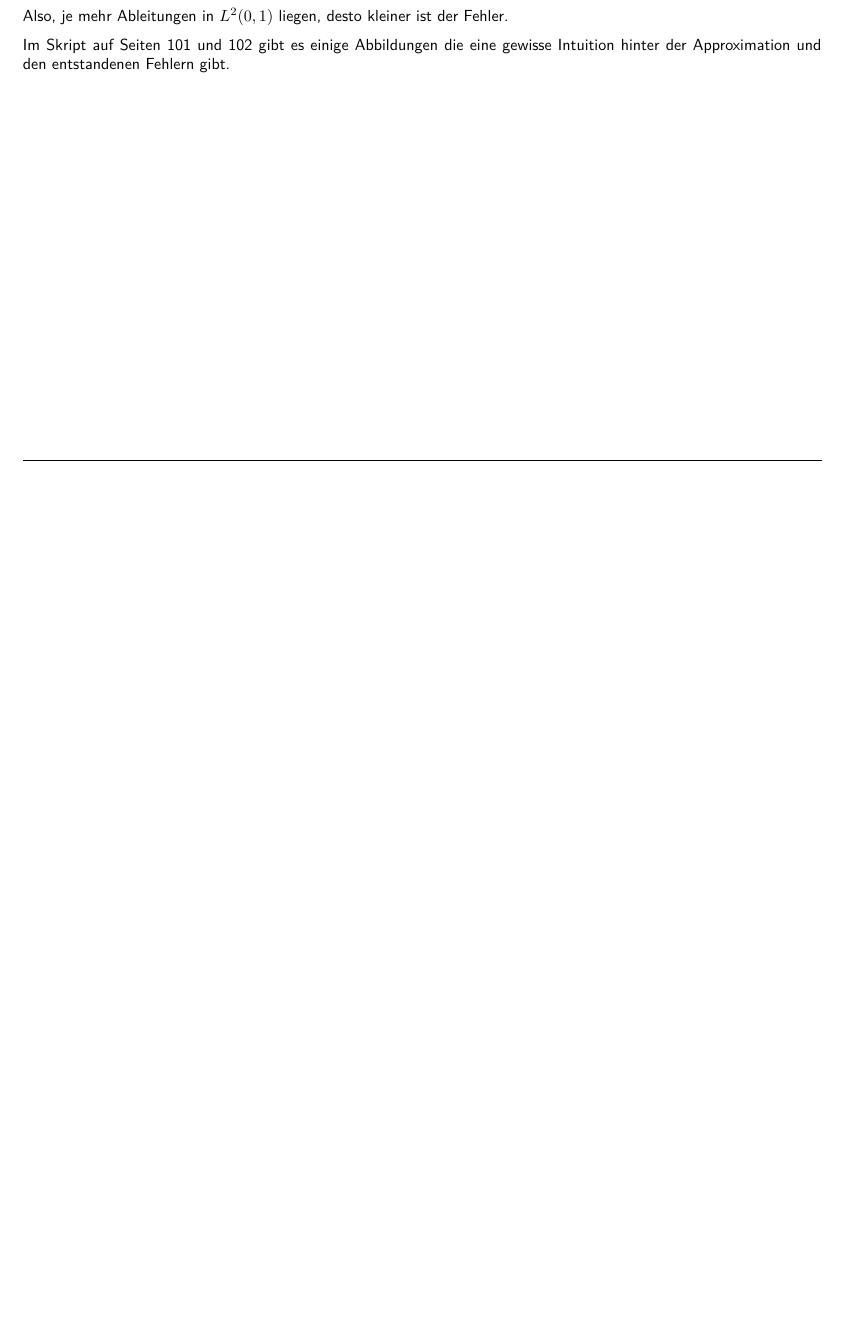
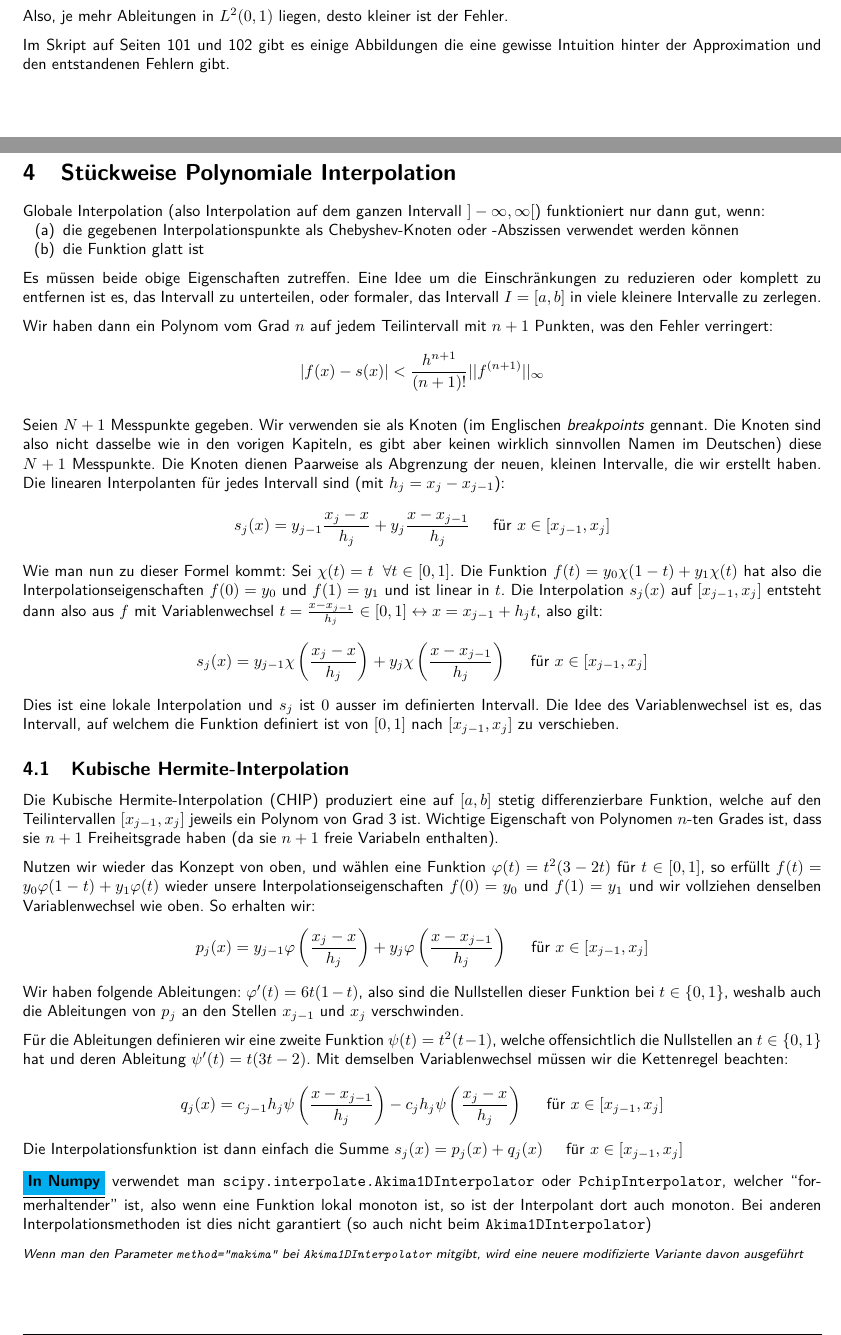
Before and after one commit to janishutz/eth-summaries, a LaTeX document (semester3/numcs/numcs-summary.tex, which reads semester3/numcs/parts/01_interpolation/02_piece-wise/00_intro.tex, semester3/numcs/parts/01_interpolation/02_piece-wise/01_hermite-interpolation.tex): part of page 27 of 27 before the commit and two parts of pages 27 and 28 of 29 after it, the two joined at a grey line, cut so that both start at the same text, the shorter picture padded with empty space. The pictures show the PDF file semester3/numcs/numcs-summary.pdf that the author committed with the source.

Commit message:
[NumCS] Introduction to Stückweise Interpolation

```diff
--- a/semester3/numcs/numcs-summary.tex
+++ b/semester3/numcs/numcs-summary.tex
@@ -119,5 +119,12 @@ Moral of the story: Use descriptive variable names and do NOT use $t$, $tt$, $tt
 \input{parts/01_interpolation/01_trigonometric/03_interpolation/01_zero-padding.tex}
 \input{parts/01_interpolation/01_trigonometric/04_error-estimation.tex}
 
+% ── piece-wise interpolation ────────────────────────────────────────
+\newsection
+\section{Stückweise Polynomiale Interpolation}
+\input{parts/01_interpolation/02_piece-wise/00_intro.tex}
+\input{parts/01_interpolation/02_piece-wise/01_hermite-interpolation.tex}
+\input{parts/01_interpolation/02_piece-wise/02_splines.tex}
+
 
 \end{document}
--- a/semester3/numcs/parts/01_interpolation/02_piece-wise/00_intro.tex
+++ b/semester3/numcs/parts/01_interpolation/02_piece-wise/00_intro.tex
@@ -1 +1,36 @@
 % Lecture: \chi here are used as RELU function!
+Globale Interpolation (also Interpolation auf dem ganzen Intervall $]-\infty, \infty[$) funktioniert nur dann gut, wenn:
+\rmvspace
+\begin{enumerate}[label=(\alph*), noitemsep]
+    \item die gegebenen Interpolationspunkte als Chebyshev-Knoten oder -Abszissen verwendet werden können
+    \item die Funktion glatt ist
+\end{enumerate}
+Es müssen beide obige Eigenschaften zutreffen.
+Eine Idee um die Einschränkungen zu reduzieren oder komplett zu entfernen ist es, das Intervall zu unterteilen, oder formaler,
+das Intervall $I = [a, b]$ in viele kleinere Intervalle zu zerlegen.
+
+Wir haben dann ein Polynom vom Grad $n$ auf jedem Teilintervall mit $n + 1$ Punkten, was den Fehler verringert:
+\begin{align*}
+    |f(x) - s(x)| < \frac{h^{n + 1}}{(n + 1)!} ||f^{(n + 1)}||_{\infty}
+\end{align*}
+
+Seien $N + 1$ Messpunkte gegeben. Wir verwenden sie als Knoten
+(im Englischen \textit{breakpoints} gennant. Die Knoten sind also nicht dasselbe wie in den vorigen Kapiteln, es gibt aber keinen wirklich sinnvollen Namen im Deutschen)
+diese $N + 1$ Messpunkte. Die Knoten dienen Paarweise als Abgrenzung der neuen, kleinen Intervalle, die wir erstellt haben.
+Die linearen Interpolanten für jedes Intervall sind (mit $h_j = x_j - x_{j - 1}$):
+\begin{align*}
+    s_j(x) = y_{j - 1}\frac{x_j - x}{h_j} + y_j \frac{x - x_{j - 1}}{h_j} \mediumhspace \text{für } x \in [x_{j - 1}, x_j]
+\end{align*}
+% NOTE: This might just be little more than a page in the script, but he talked about it for like 20 min in the lecture...
+% and he even went as far as telling people to really pay attention...
+% so I guess that means it is *not* important (could well not be important actually)
+Wie man nun zu dieser Formel kommt:
+Sei $\chi(t) = t \smallhspace \forall t \in [0, 1]$.
+Die Funktion $f(t) = y_0 \chi(1 - t) + y_1 \chi(t)$ hat also die Interpolationseigenschaften $f(0) = y_0$ und $f(1) = y_1$ und ist linear in $t$.
+Die Interpolation $s_j(x)$ auf $[x_{j - 1}, x_j]$ entsteht dann also aus $f$ mit Variablenwechsel $t = \frac{x - x_{j - 1}}{h_j} \in [0, 1] \leftrightarrow x = x_{j - 1} + h_j t$,
+also gilt:
+\begin{align*}
+    s_j(x) = y_{j - 1} \chi \left( \frac{x_j - x}{h_j} \right) + y_j \chi \left( \frac{x - x_{j - 1}}{h_j} \right) \mediumhspace \text{für } x \in [x_{j - 1}, x_j]
+\end{align*}
+Dies ist eine lokale Interpolation und $s_j$ ist $0$ ausser im definierten Intervall.
+Die Idee des Variablenwechsel ist es, das Intervall, auf welchem die Funktion definiert ist von $[0, 1]$ nach $[x_{j - 1}, x_j]$ zu verschieben.
--- a/semester3/numcs/parts/01_interpolation/02_piece-wise/01_hermite-interpolation.tex
+++ b/semester3/numcs/parts/01_interpolation/02_piece-wise/01_hermite-interpolation.tex
@@ -1,2 +1,29 @@
-% 3rd order polynomial has 4 degrees of freedom (a, b, c and d), we have 4 coefficients for cubic hermite interpolation
-% CHIP algorithm ist formerhaltend
+\subsection{Kubische Hermite-Interpolation}
+Die Kubische Hermite-Interpolation (CHIP) produziert eine auf $[a, b]$ stetig differenzierbare Funktion, welche auf den Teilintervallen $[x_{j - 1}, x_j]$ jeweils ein Polynom von Grad 3 ist.
+Wichtige Eigenschaft von Polynomen $n$-ten Grades ist, dass sie $n + 1$ Freiheitsgrade haben (da sie $n + 1$ freie Variabeln enthalten).
+
+Nutzen wir wieder das Konzept von oben, und wählen eine Funktion $\varphi(t) = t^2(3 - 2t)$ für $t \in [0, 1]$,
+so erfüllt $f(t) = y_0\varphi(1 - t) + y_1 \varphi(t)$ wieder unsere Interpolationseigenschaften $f(0) = y_0$ und $f(1) = y_1$ und wir vollziehen denselben Variablenwechsel wie oben.
+So erhalten wir:
+\begin{align*}
+    p_j(x) = y_{j - 1} \varphi \left( \frac{x_j - x}{h_j} \right) + y_j \varphi \left( \frac{x - x_{j - 1}}{h_j} \right) \mediumhspace \text{für } x \in [x_{j - 1}, x_j]
+\end{align*}
+Wir haben folgende Ableitungen: $\varphi'(t) = 6t(1 - t)$, also sind die Nullstellen dieser Funktion bei $t \in \{ 0, 1 \}$,
+weshalb auch die Ableitungen von $p_j$ an den Stellen $x_{j - 1}$ und $x_j$ verschwinden.
+
+Für die Ableitungen definieren wir eine zweite Funktion $\psi(t) = t^2(t - 1)$, welche offensichtlich die Nullstellen an $t \in \{ 0, 1 \}$ hat
+und deren Ableitung $\psi'(t) = t(3t - 2)$. Mit demselben Variablenwechsel müssen wir die Kettenregel beachten:
+\begin{align*}
+    q_j(x) = c_{j - 1} h_j \psi \left( \frac{x - x_{j - 1}}{h_j} \right) - c_j h_j \psi \left( \frac{x_j - x}{h_j} \right) \mediumhspace \text{für } x \in [x_{j - 1}, x_j]
+\end{align*}
+Die Interpolationsfunktion ist dann einfach die Summe $s_j(x) = p_j(x) + q_j(x) \mediumhspace \text{für } x \in [x_{j - 1}, x_j]$
+
+\fhlc{Cyan}{In Numpy} verwendet man \texttt{scipy.interpolate.Akima1DInterpolator} oder \texttt{PchipInterpolator}, welcher ``formerhaltender'' ist,
+also wenn eine Funktion lokal monoton ist, so ist der Interpolant dort auch monoton.
+Bei anderen Interpolationsmethoden ist dies nicht garantiert (so auch nicht beim \texttt{Akima1DInterpolator})
+
+\begin{footnotesize}
+    \textit{Wenn man den Parameter \texttt{method="makima"} bei \texttt{Akima1DInterpolator} mitgibt, wird eine neuere modifizierte Variante davon ausgeführt}
+\end{footnotesize}
+
+\stepcounter{all}
@@ -2,0 +35,4 @@
+    \rmvspace
+    \begin{align*}
+        ||f^{(k)} - s^{(k)}||_{L^\infty} \leq \frac{1}{384} h^{4 - k} ||f^{(4)}||_{L^\infty}
+    \end{align*}
```
Also changed, not shown: semester3/numcs/numcs-summary.pdf, semester3/numcs/parts/01_interpolation/02_piece-wise/02_splines.tex (added), semester3/numcs/parts/01_interpolation/02_piece-wise/01_hermite-interpolation.tex (10 more changed lines).
